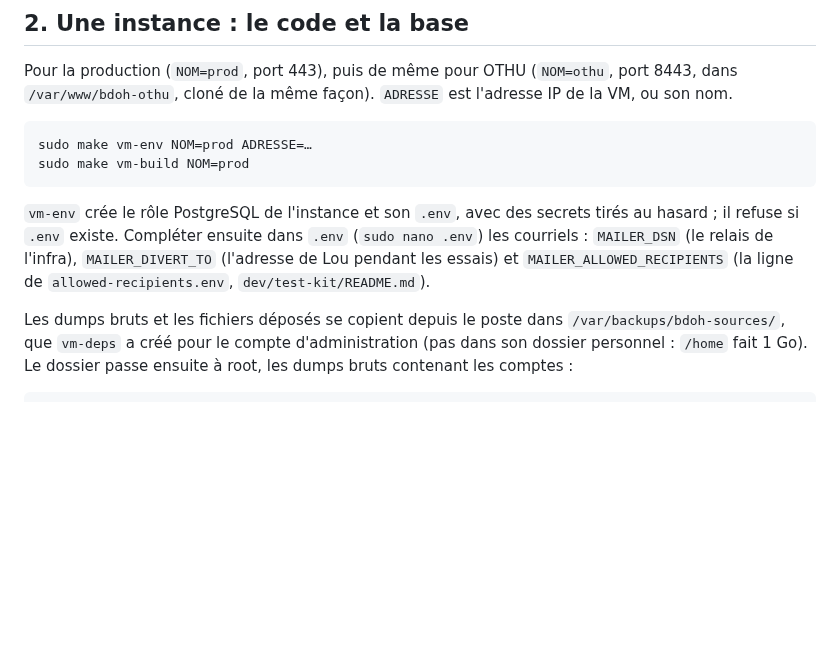
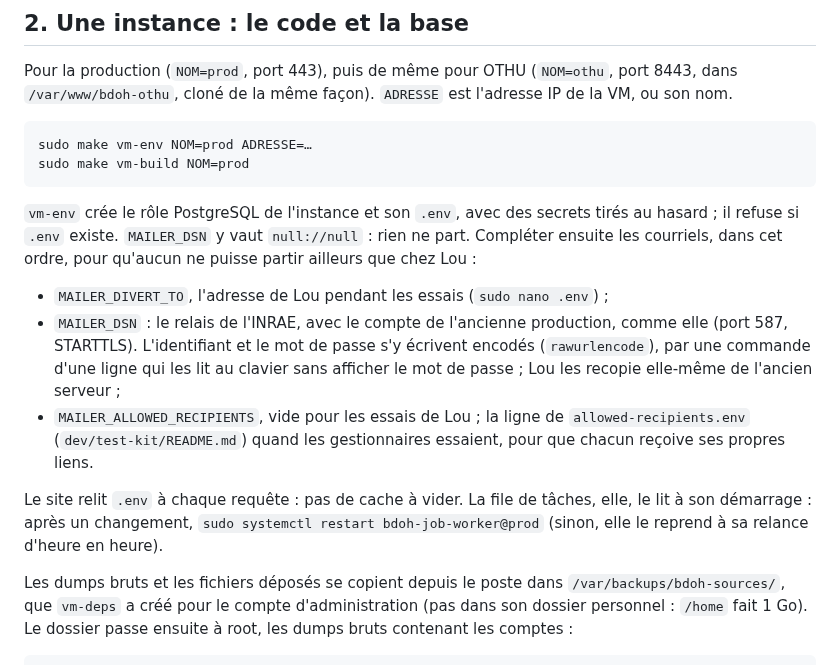
Before and after one commit to bdoh-inrae/bdoh-legacy, a Markdown page: dev/deploy/README.md, the part around the change. Rendered like a GitHub page; blank space fills up the shorter version.

Commit message:
Décrit les courriels de la VM dans le guide, et l'état au 10 novembre
L'ordre (renvoi d'abord, puis le relais avec le compte de l'ancienne
production), et la file de tâches à relancer après un changement de .env.

Co-Authored-By: Claude Opus 5.5 <noreply@anthropic.com>

````diff
--- a/dev/deploy/README.md
+++ b/dev/deploy/README.md
@@ -42,7 +42,12 @@ sudo make vm-env NOM=prod ADRESSE=…
 sudo make vm-build NOM=prod
 ```
 
-`vm-env` crée le rôle PostgreSQL de l'instance et son `.env`, avec des secrets tirés au hasard ; il refuse si `.env` existe. Compléter ensuite dans `.env` (`sudo nano .env`) les courriels : `MAILER_DSN` (le relais de l'infra), `MAILER_DIVERT_TO` (l'adresse de Lou pendant les essais) et `MAILER_ALLOWED_RECIPIENTS` (la ligne de `allowed-recipients.env`, `dev/test-kit/README.md`).
+`vm-env` crée le rôle PostgreSQL de l'instance et son `.env`, avec des secrets tirés au hasard ; il refuse si `.env` existe. `MAILER_DSN` y vaut `null://null` : rien ne part. Compléter ensuite les courriels, dans cet ordre, pour qu'aucun ne puisse partir ailleurs que chez Lou :
+- `MAILER_DIVERT_TO`, l'adresse de Lou pendant les essais (`sudo nano .env`) ;
+- `MAILER_DSN` : le relais de l'INRAE, avec le compte de l'ancienne production, comme elle (port 587, STARTTLS). L'identifiant et le mot de passe s'y écrivent encodés (`rawurlencode`), par une commande d'une ligne qui les lit au clavier sans afficher le mot de passe ; Lou les recopie elle-même de l'ancien serveur ;
+- `MAILER_ALLOWED_RECIPIENTS`, vide pour les essais de Lou ; la ligne de `allowed-recipients.env` (`dev/test-kit/README.md`) quand les gestionnaires essaient, pour que chacun reçoive ses propres liens.
+
+Le site relit `.env` à chaque requête : pas de cache à vider. La file de tâches, elle, le lit à son démarrage : après un changement, `sudo systemctl restart bdoh-job-worker@prod` (sinon, elle le reprend à sa relance d'heure en heure).
 
 Les dumps bruts et les fichiers déposés se copient depuis le poste dans `/var/backups/bdoh-sources/`, que `vm-deps` a créé pour le compte d'administration (pas dans son dossier personnel : `/home` fait 1 Go). Le dossier passe ensuite à root, les dumps bruts contenant les comptes :
 
````
Also changed, not shown: dev/plans/2026-11-04_validation.md (+1 -1 lines).
